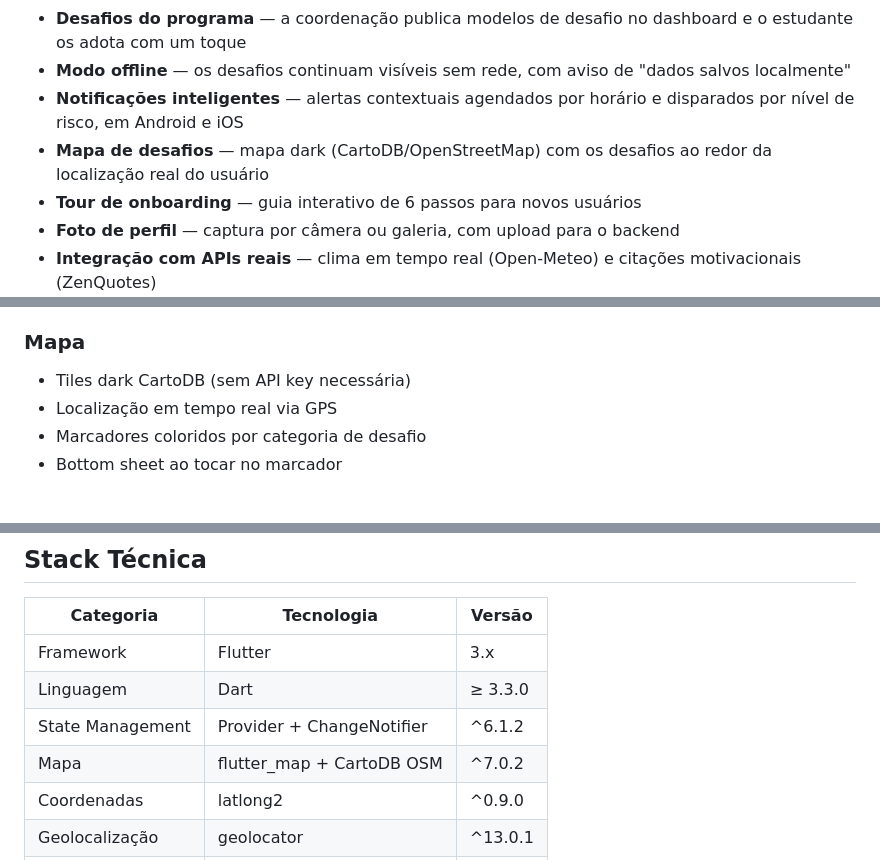
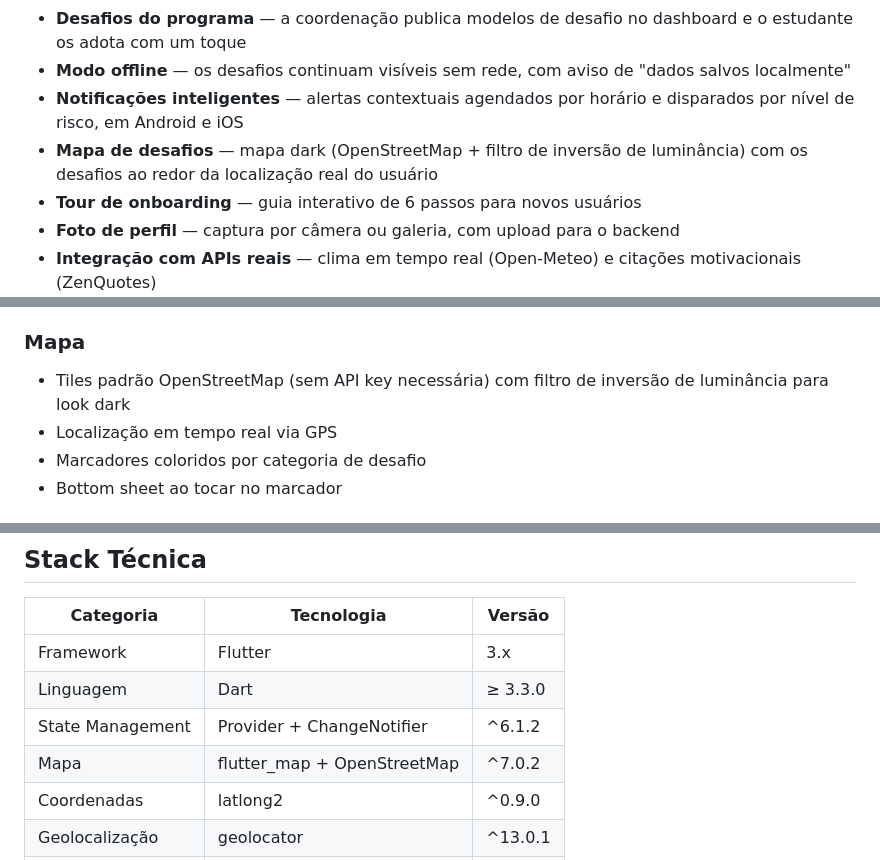
Before and after one commit to omateusborba/Level30-Flutter, a Markdown page: README.md, 3 parts joined by grey strips. GitHub-like rendering.

Commit message:
docs(readme): corrige descrição dos tiles do mapa (OSM, não CartoDB)
Investigação (git log -S) confirma: commit 39921b3 trocou CartoDB por
OpenStreetMap de propósito (CartoDB exigia chave); o look dark é obtido com
ColorFilter de inversão de luminância sobre o tile padrão, não por tiles
pré-estilizados. Não é regressão — só o README que não acompanhou a troca.
userAgentPackageName já está configurado no TileLayer, conforme exigido
pela política de uso de tiles do OSM.

Co-Authored-By: Claude Sonnet 5 <noreply@anthropic.com>

```diff
--- a/README.md
+++ b/README.md
@@ -36,7 +36,7 @@ O sistema **Smart HAS** (Smart Habit Acceleration System) combina:
 - **Desafios do programa** — a coordenação publica modelos de desafio no dashboard e o estudante os adota com um toque
 - **Modo offline** — os desafios continuam visíveis sem rede, com aviso de "dados salvos localmente"
 - **Notificações inteligentes** — alertas contextuais agendados por horário e disparados por nível de risco, em Android e iOS
-- **Mapa de desafios** — mapa dark (CartoDB/OpenStreetMap) com os desafios ao redor da localização real do usuário
+- **Mapa de desafios** — mapa dark (OpenStreetMap + filtro de inversão de luminância) com os desafios ao redor da localização real do usuário
 - **Tour de onboarding** — guia interativo de 6 passos para novos usuários
 - **Foto de perfil** — captura por câmera ou galeria, com upload para o backend
 - **Integração com APIs reais** — clima em tempo real (Open-Meteo) e citações motivacionais (ZenQuotes)
@@ -169,7 +169,7 @@ CRITICAL ≥ 0,75  → Sugestão de replanejamento
 - Botão de teste na tela de configurações
 
 ### Mapa
-- Tiles dark CartoDB (sem API key necessária)
+- Tiles padrão OpenStreetMap (sem API key necessária) com filtro de inversão de luminância para look dark
 - Localização em tempo real via GPS
 - Marcadores coloridos por categoria de desafio
 - Bottom sheet ao tocar no marcador
@@ -313,7 +313,7 @@ UI (context.watch) → Provider → Repository → ApiClient / Cache → notifyL
 | Framework | Flutter | 3.x |
 | Linguagem | Dart | ≥ 3.3.0 |
 | State Management | Provider + ChangeNotifier | ^6.1.2 |
-| Mapa | flutter_map + CartoDB OSM | ^7.0.2 |
+| Mapa | flutter_map + OpenStreetMap | ^7.0.2 |
 | Coordenadas | latlong2 | ^0.9.0 |
 | Geolocalização | geolocator | ^13.0.1 |
 | Notificações | flutter_local_notifications | ^18.0.1 |
```
